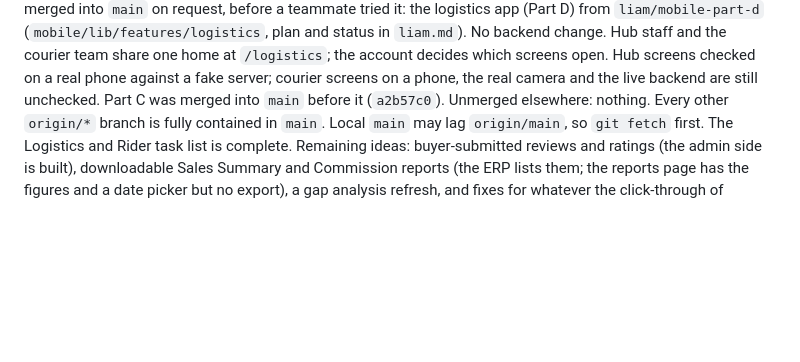
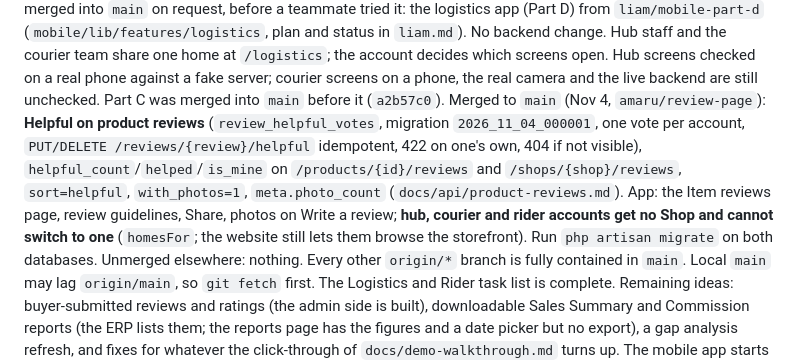
Before and after one commit to httpsJMDV/basta_velure, a Markdown page: CLAUDE.md, the part around the change. Drawn GitHub-style; blank space fills up the shorter version.

```diff
--- a/CLAUDE.md
+++ b/CLAUDE.md
@@ -61,6 +61,7 @@ Also Oct 28, uncommitted: **no delivery code** (workbook A32 dropped on purpose,
 Mobile app (Oct 29), not yet merged: Part A on `amaru/mobile-part-a`, and the buyer app (Part B) on `amaru/mobile-part-b` (`mobile/lib/features/buyer`, plan in `amaru.md`). Same branch: **Continue with Google now checks who the token was issued to** (`GoogleAuthController::verifiedProfile`, Google `tokeninfo`; `aud`/`azp` must be in `GOOGLE_CLIENT_IDS`, `config/services.php`; the website's access token and the app's ID token both work; empty refuses with 503; `docs/api/auth-google.md`). **Set `GOOGLE_CLIENT_IDS` (the website's `VITE_GOOGLE_CLIENT_ID`) on every server**, or Google sign-in stops there. The release build signs with `mobile/android/key.properties` (never committed).
 Mobile app (Oct 30), not yet merged: the rider app (Part C) on `king/mobile-part-c` (`mobile/lib/features/rider`, plan and status in `king.md`). No backend change. The public Become a rider form is at `/become-rider` (signed out); location is shared while `/rider/location/status` says so, through a geolocator foreground service.
 Mobile app (Oct 31), merged into `main` on request, before a teammate tried it: the logistics app (Part D) from `liam/mobile-part-d` (`mobile/lib/features/logistics`, plan and status in `liam.md`). No backend change. Hub staff and the courier team share one home at `/logistics`; the account decides which screens open. Hub screens checked on a real phone against a fake server; courier screens on a phone, the real camera and the live backend are still unchecked. Part C was merged into `main` before it (`a2b57c0`).
+Merged to `main` (Nov 4, `amaru/review-page`): **Helpful on product reviews** (`review_helpful_votes`, migration `2026_11_04_000001`, one vote per account, `PUT/DELETE /reviews/{review}/helpful` idempotent, 422 on one's own, 404 if not visible), `helpful_count`/`helped`/`is_mine` on `/products/{id}/reviews` and `/shops/{shop}/reviews`, `sort=helpful`, `with_photos=1`, `meta.photo_count` (`docs/api/product-reviews.md`). App: the Item reviews page, review guidelines, Share, photos on Write a review; **hub, courier and rider accounts get no Shop and cannot switch to one** (`homesFor`; the website still lets them browse the storefront). Run `php artisan migrate` on both databases.
 Unmerged elsewhere: nothing. Every other `origin/*` branch is fully contained in `main`. Local `main` may lag `origin/main`, so `git fetch` first.
 The Logistics and Rider task list is complete. Remaining ideas: buyer-submitted reviews and ratings (the admin side is built), downloadable Sales Summary and Commission reports (the ERP lists them; the reports page has the figures and a date picker but no export), a gap analysis refresh, and fixes for whatever the click-through of `docs/demo-walkthrough.md` turns up. The mobile app starts once the whole web app is finished.
 
```
Also changed, not shown: amaru.md (+5 -1 lines).
